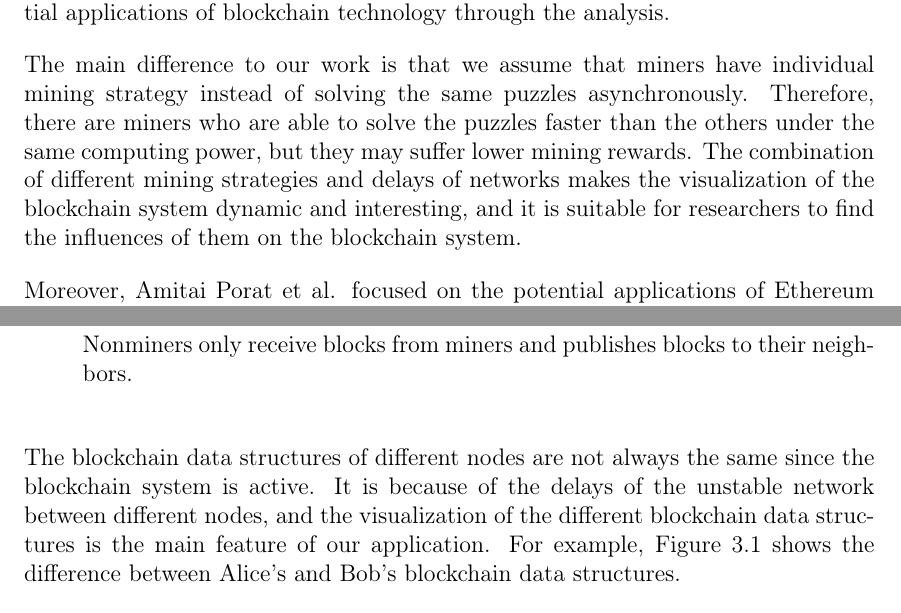
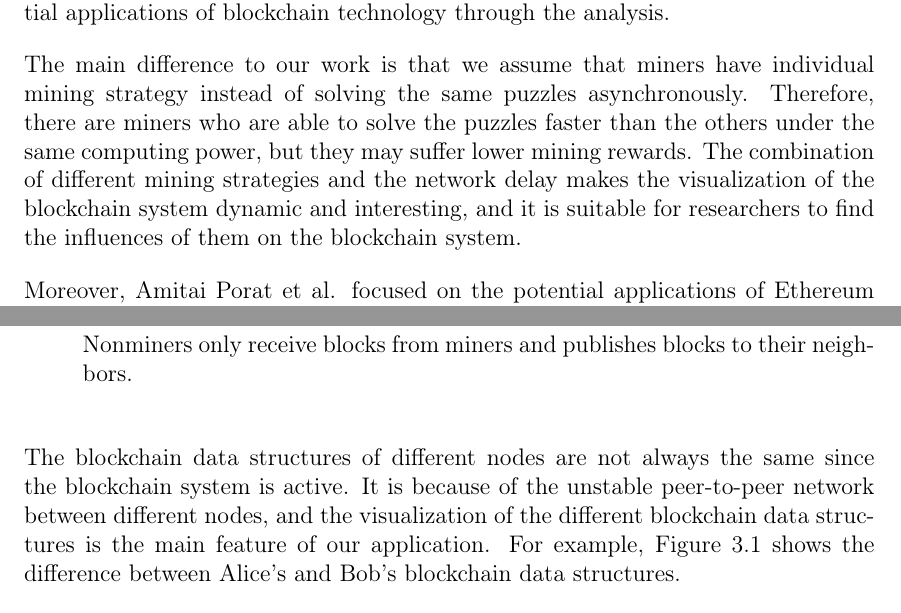
Before and after one commit to cand126/thesis, a LaTeX thesis (thesis.tex, which reads chapters/c02_related_works.tex, chapters/c03_blockchain_system.tex): two parts of pages 30 and 36 of 85, joined at a grey line, cut so that both start at the same text. Compiled offline with pdfLaTeX.

Commit message:
fix typo

```diff
--- a/chapters/c02_related_works.tex
+++ b/chapters/c02_related_works.tex
@@ -134,9 +134,9 @@ In summary, the goals of the above tools and methods were to analyze the pattern
 
 To analyze the network conditions of the proof-of-work based blockchain system, Amitai Porat et al. \cite{Porat} provided an application that was based on Ethereum platform. It simulated the asynchronous mining activities and network latency and provided a real-time analysis of the blockchain system. They presented the potential applications of blockchain technology through the analysis.
 
-The main difference to our work is that we assume that miners have individual mining strategy instead of solving the same puzzles asynchronously. Therefore, there are miners who are able to solve the puzzles faster than the others under the same computing power, but they may suffer lower mining rewards. The combination of different mining strategies and delays of networks makes the visualization of the blockchain system dynamic and interesting, and it is suitable for researchers to find the influences of them on the blockchain system.
+The main difference to our work is that we assume that miners have individual mining strategy instead of solving the same puzzles asynchronously. Therefore, there are miners who are able to solve the puzzles faster than the others under the same computing power, but they may suffer lower mining rewards. The combination of different mining strategies and the network delay makes the visualization of the blockchain system dynamic and interesting, and it is suitable for researchers to find the influences of them on the blockchain system.
 
-Moreover, Amitai Porat et al. focused on the potential applications of Ethereum platform. On the other hand, our work emphasized the continuous mining processes while miners have different mining strategies and suffer from delays of networks.
+Moreover, Amitai Porat et al. focused on the potential applications of Ethereum platform. On the other hand, our work emphasized the continuous mining processes while miners have different mining strategies and suffer from the network delay.
 
 \section{Our Approach}
 
--- a/chapters/c03_blockchain_system.tex
+++ b/chapters/c03_blockchain_system.tex
@@ -109,7 +109,7 @@ In the blockchain system, there are three types of nodes that communicate with e
         Nonminers only receive blocks from miners and publishes blocks to their neighbors.
 \end{itemize}
 
-The blockchain data structures of different nodes are not always the same since the blockchain system is active. It is because of the delays of the unstable network between different nodes, and the visualization of the different blockchain data structures is the main feature of our application. For example, Figure \ref{fig:visualization of blocks} shows the difference between Alice's and Bob's blockchain data structures.
+The blockchain data structures of different nodes are not always the same since the blockchain system is active. It is because of the unstable peer-to-peer network between different nodes, and the visualization of the different blockchain data structures is the main feature of our application. For example, Figure \ref{fig:visualization of blocks} shows the difference between Alice's and Bob's blockchain data structures.
 
 \begin{figure}[htb]
     \centering
```
Also changed, not shown: chapters/c01_introduction.tex (+1 -1 lines), chapters/c04_implementation.tex (+1 -1 lines), chapters/c05_application.tex (+2 -2 lines), chapters/c02_related_works.tex (2 more changed lines).
